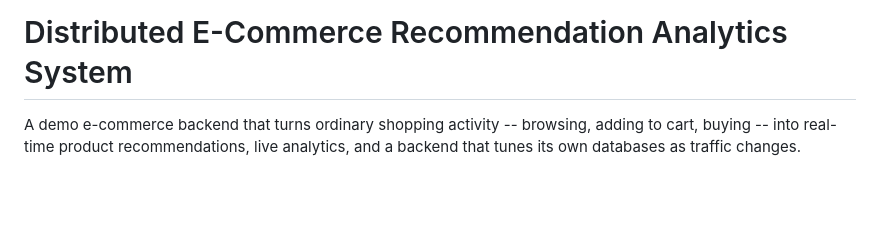
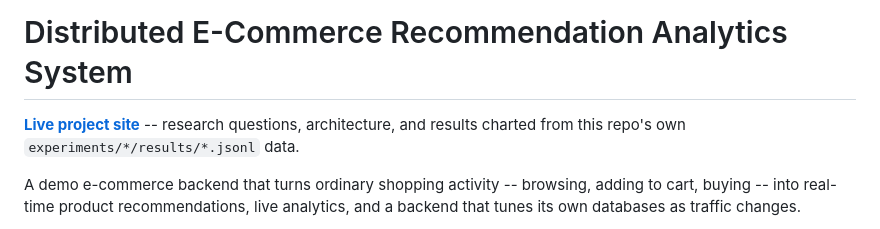
Before and after one commit to Charith-Reddy-Pareddy/distributed-ecommerce-recommendation-analytics-system, a Markdown page: README.md, the part around the change. Drawn GitHub-style; blank space fills up the shorter version.

Commit message:
Link live site in README

```diff
--- a/README.md
+++ b/README.md
@@ -1,4 +1,6 @@
 # Distributed E-Commerce Recommendation Analytics System
+
+**[Live project site](https://charith-reddy-pareddy.github.io/distributed-ecommerce-recommendation-analytics-system/)** -- research questions, architecture, and results charted from this repo's own `experiments/*/results/*.jsonl` data.
 
 A demo e-commerce backend that turns ordinary shopping activity --
 browsing, adding to cart, buying -- into real-time product
```
